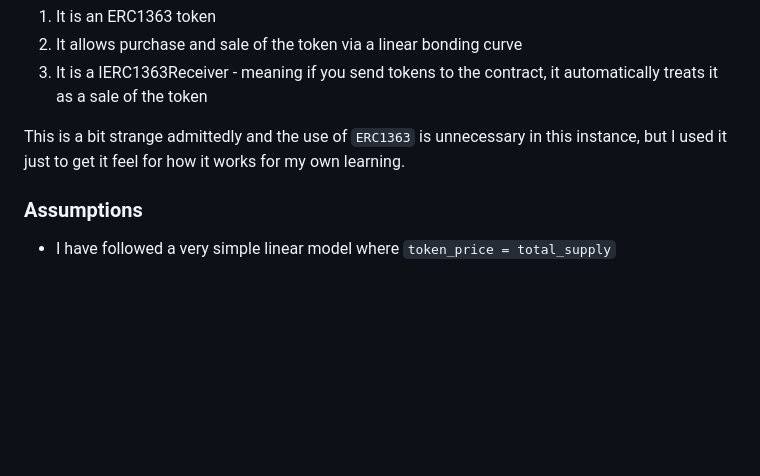
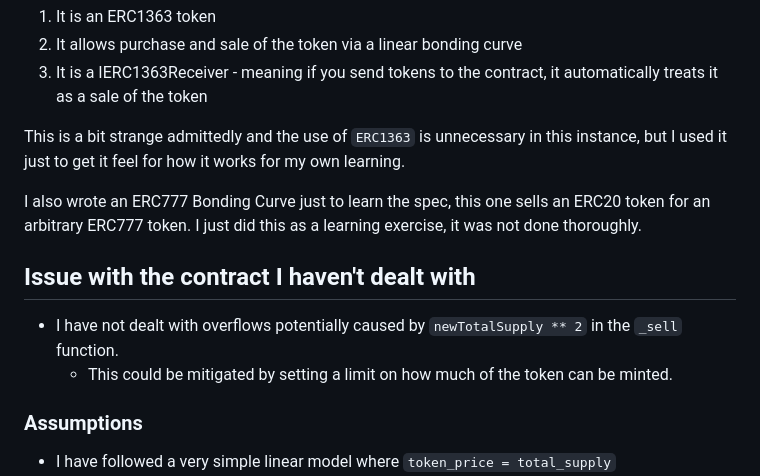
Before and after one commit to tommyrharper/rareskills-work, a Markdown page: week1/README.md, the part around the change. Rendered like a GitHub page; blank space fills up the shorter version.

Commit message:
docs: update week1 docs

```diff
--- a/week1/README.md
+++ b/week1/README.md
@@ -64,6 +64,13 @@ The way it works is the contract has 3 main parts:
 
 This is a bit strange admittedly and the use of `ERC1363` is unnecessary in this instance, but I used it just to get it feel for how it works for my own learning.
 
+I also wrote an ERC777 Bonding Curve just to learn the spec, this one sells an ERC20 token for an arbitrary ERC777 token. I just did this as a learning exercise, it was not done thoroughly.
+
+## Issue with the contract I haven't dealt with
+
+- I have not dealt with overflows potentially caused by `newTotalSupply ** 2` in the `_sell` function.
+  - This could be mitigated by setting a limit on how much of the token can be minted.
+
 ### Assumptions
 
 - I have followed a very simple linear model where `token_price = total_supply`
```
